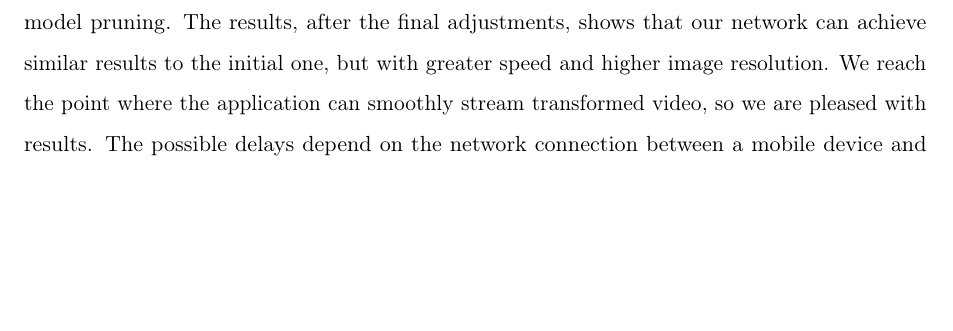
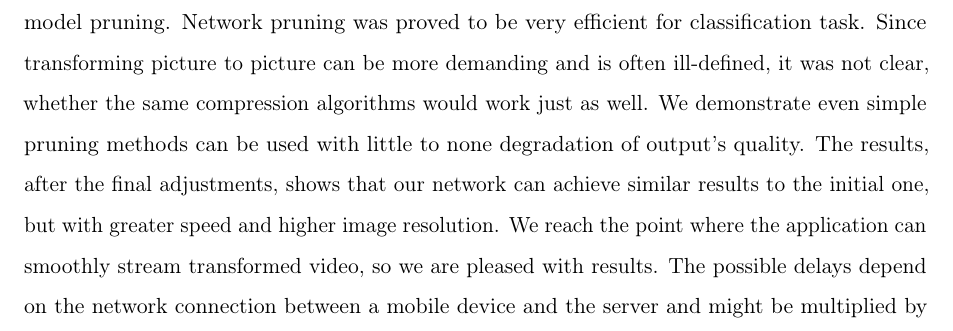
Before and after one commit to bbbrtk/bachelor-thesis, a LaTeX document (Chapters/Abstract.tex): part of page 1 of 2, cut at the place of the change, the shorter picture padded with empty space. Compiled offline with pdfLaTeX; a missing bibliography style is replaced by a similar one.

Commit message:
Add to abstract

```diff
--- a/Chapters/Abstract.tex
+++ b/Chapters/Abstract.tex
@@ -3,7 +3,11 @@
 
 In this thesis, we are interested in the use of convolution neural networks in video processing. We analyzed the neural style transfer concept and base our project on the work of Li et al. \cite{Li2018}.
 Our goal is to enable fast real-time video processing using artistic style transfer by speeding up the existing convolutional neural network and ensure easy access by mobile application and lightweight server.
-We investigate different approaches and finally use network pruning and TensorRT library in order to improve the speed of the algorithm. Focusing on availability, we design the stream server in WebRTC standard and cross-platform mobile application written in Flutter. The first chapters describe the technologies and implementation of these three components. Then, we outline the experiments with various parameters on different architectures. Our main contribution to the development of initial network architecture \cite{Li2018} is network and model pruning.
+We investigate different approaches and finally use network pruning and TensorRT library in order to improve the speed of the algorithm. Focusing on availability, we design the stream server in WebRTC standard and cross-platform mobile application written in Flutter. The first chapters describe the technologies and implementation of these three components. Then, we outline the experiments with various parameters on different architectures. Our main contribution to the development of initial
+network architecture \cite{Li2018} is network and model pruning. Network pruning was proved to be very efficient
+for classification task. Since transforming picture to picture can be more demanding and is often ill-defined,
+it was not clear, whether the same compression algorithms would work just as well. We demonstrate even simple
+pruning methods can be used with little to none degradation of output's quality.
 The results, after the final adjustments, shows that our network can achieve similar results to the initial one, but with greater speed and higher image resolution. We reach the point where the application can smoothly stream transformed video, so we are pleased with results. The possible delays depend on the network connection between a mobile device and the server and might be multiplied by poor GPUs architecture. There is still a field for further quality improvements and speeding, since we focus only on some architectural aspects of network and did not optimize core server functions.
 
 \par\vspace*{\fill \textbf{\textit{Keywords---}} Artistic Style Transfer, Convolutional Neural Network, Real-Time Video Processing} % Moves keywords to the bottom of the page
```
